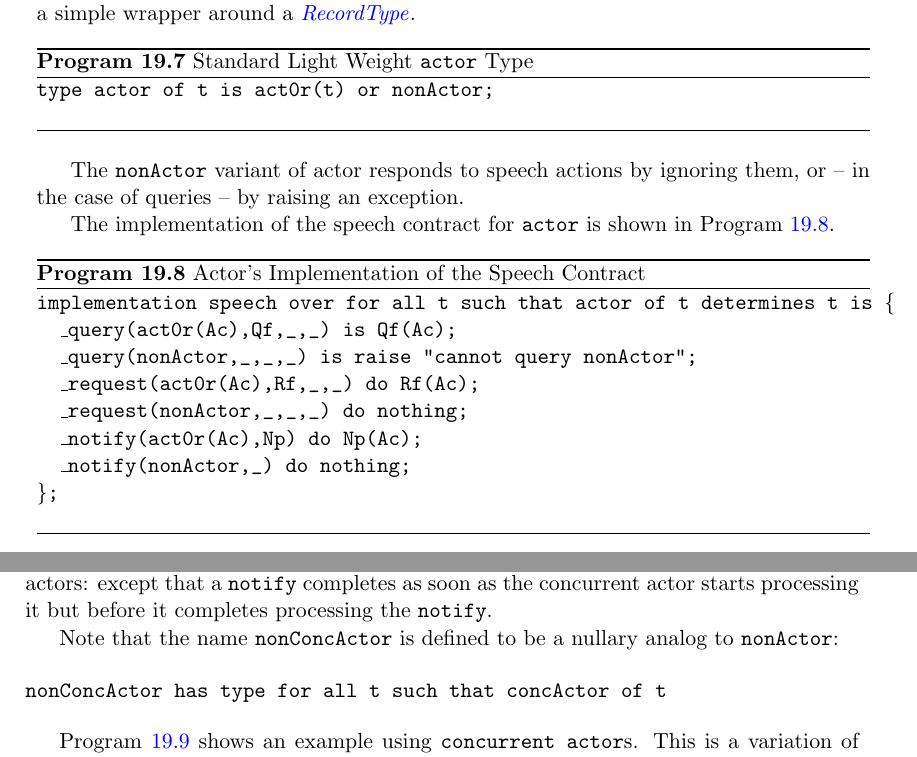
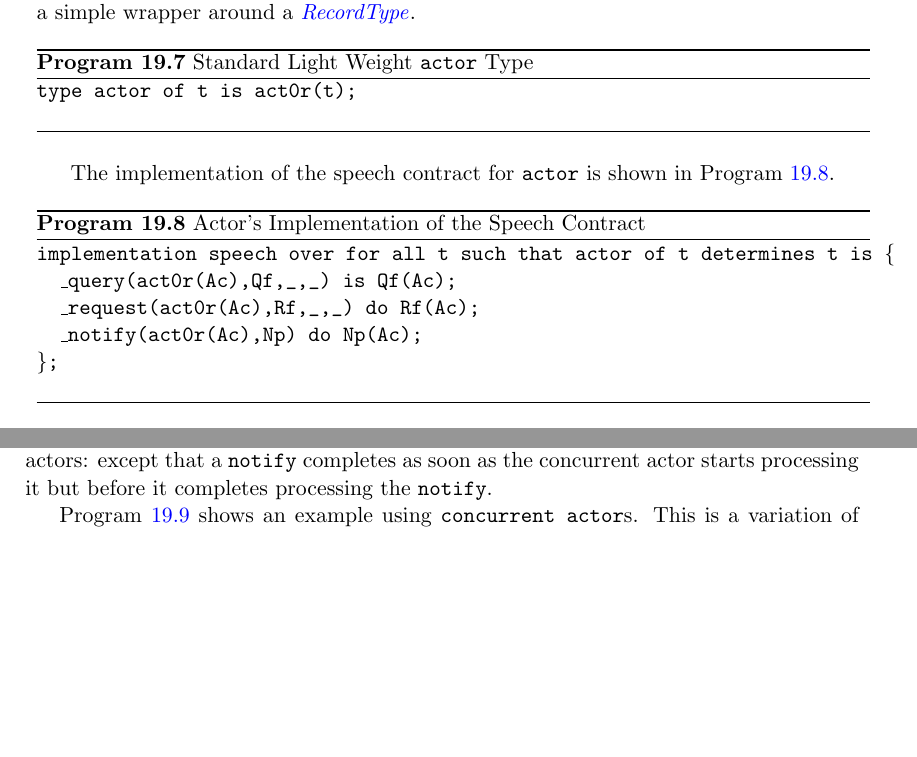
Before and after one commit to fgmccabe/StarReference, a LaTeX thesis (reference.tex, which reads actors.tex): two parts of pages 295 and 296 of 395 before the commit and two parts of pages 295 and 296 of 393 after it, joined at a grey line, cut so that both start at the same text, the shorter picture padded with empty space. Compiled offline with pdfLaTeX.

Commit message:
Remove the nonActor variant of actor. Use option instead.

```diff
--- a/actors.tex
+++ b/actors.tex
@@ -550,13 +549,11 @@ The simple light weight actor as defined by the \q{actor} type in Program~\vref{
 
 \begin{program}
 \begin{alltt}
-type actor of t is act0r(t) or nonActor;
+type actor of t is act0r(t);
 \end{alltt}
 \caption{Standard Light Weight \q{actor} Type}
 \label{actorTypeProg}
 \end{program}
-
-The \q{nonActor} variant of actor responds to speech actions by ignoring them, or -- in the case of queries -- by raising an exception.
 
 The implementation of the speech contract for \q{actor} is shown in Program~\vref{actorSpeechProg}.
 
@@ -564,11 +561,8 @@ The implementation of the speech contract for \q{actor} is shown in Program~\vre
 \begin{alltt}
 implementation speech over for all t such that actor of t determines t is \{
   \_query(act0r(Ac),Qf,_,_) is Qf(Ac);
-  \_query(nonActor,_,_,_) is raise "cannot query nonActor";
   \_request(act0r(Ac),Rf,_,_) do Rf(Ac);
-  \_request(nonActor,_,_,_) do nothing;
   \_notify(act0r(Ac),Np) do Np(Ac);
-  \_notify(nonActor,_) do nothing;
 \};
 \end{alltt}
 \caption{Actor's Implementation of the Speech Contract}
@@ -593,12 +587,6 @@ which is aliased to the \q{concActor} type for convenience.
 Concurrent actors sequentialize all access to them them -- only one speech action is processed at a given time. If multiple speech actions are attempted simultaneously all but one is blocked while it is processed by the \q{concurrent actor}.
 
 Concurrent actors execute on an independent background \q{task} -- see Section~\vref{backgroundTask}. The normal operational semantics for speech actions still holds with concurrent actors: except that a \q{notify} completes as soon as the concurrent actor starts processing it but before it completes processing the \q{notify}.
-
-
-Note that the name \q{nonConcActor} is defined to be a nullary analog to \q{nonActor}:
-\begin{alltt}
-nonConcActor has type for all t such that concActor of t
-\end{alltt}
 
 Program~\vref{concSieveProg} shows an example using \q{concurrent actor}s. This is a variation of the famous `Sieve of Erastosthenes' method for finding prime numbers.
 
```
Also changed, not shown: actors.tex (1 more changed lines), 1 other file.
